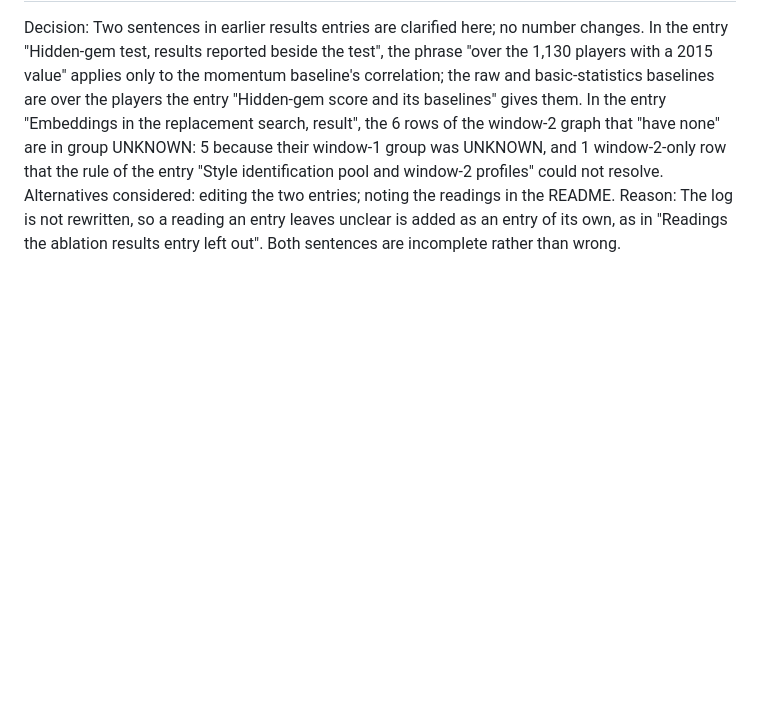
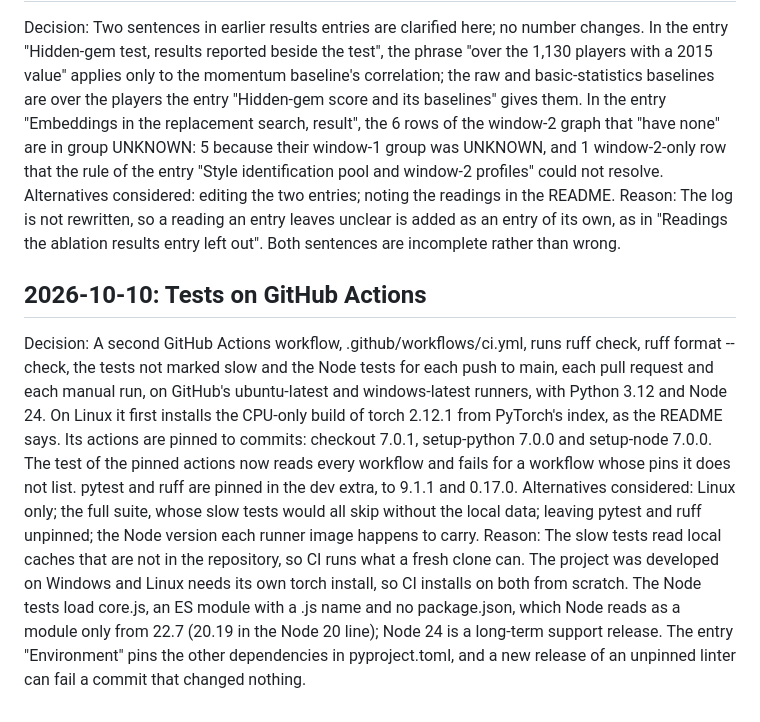
Before and after one commit to abhigyanrathi/football-scout, a Markdown page: docs/decisions.md, the part around the change. Rendered like a GitHub page; blank space fills up the shorter version.

Commit message:
Add a decisions entry for the test workflow

```diff
--- a/docs/decisions.md
+++ b/docs/decisions.md
@@ -431,3 +431,8 @@ Reason: Every published number is computed and checked in Python (entry "Scoutin
 Decision: Two sentences in earlier results entries are clarified here; no number changes. In the entry "Hidden-gem test, results reported beside the test", the phrase "over the 1,130 players with a 2015 value" applies only to the momentum baseline's correlation; the raw and basic-statistics baselines are over the players the entry "Hidden-gem score and its baselines" gives them. In the entry "Embeddings in the replacement search, result", the 6 rows of the window-2 graph that "have none" are in group UNKNOWN: 5 because their window-1 group was UNKNOWN, and 1 window-2-only row that the rule of the entry "Style identification pool and window-2 profiles" could not resolve.
 Alternatives considered: editing the two entries; noting the readings in the README.
 Reason: The log is not rewritten, so a reading an entry leaves unclear is added as an entry of its own, as in "Readings the ablation results entry left out". Both sentences are incomplete rather than wrong.
+
+## 2026-10-10: Tests on GitHub Actions
+Decision: A second GitHub Actions workflow, .github/workflows/ci.yml, runs ruff check, ruff format --check, the tests not marked slow and the Node tests for each push to main, each pull request and each manual run, on GitHub's ubuntu-latest and windows-latest runners, with Python 3.12 and Node 24. On Linux it first installs the CPU-only build of torch 2.12.1 from PyTorch's index, as the README says. Its actions are pinned to commits: checkout 7.0.1, setup-python 7.0.0 and setup-node 7.0.0. The test of the pinned actions now reads every workflow and fails for a workflow whose pins it does not list. pytest and ruff are pinned in the dev extra, to 9.1.1 and 0.17.0.
+Alternatives considered: Linux only; the full suite, whose slow tests would all skip without the local data; leaving pytest and ruff unpinned; the Node version each runner image happens to carry.
+Reason: The slow tests read local caches that are not in the repository, so CI runs what a fresh clone can. The project was developed on Windows and Linux needs its own torch install, so CI installs on both from scratch. The Node tests load core.js, an ES module with a .js name and no package.json, which Node reads as a module only from 22.7 (20.19 in the Node 20 line); Node 24 is a long-term support release. The entry "Environment" pins the other dependencies in pyproject.toml, and a new release of an unpinned linter can fail a commit that changed nothing.
```
